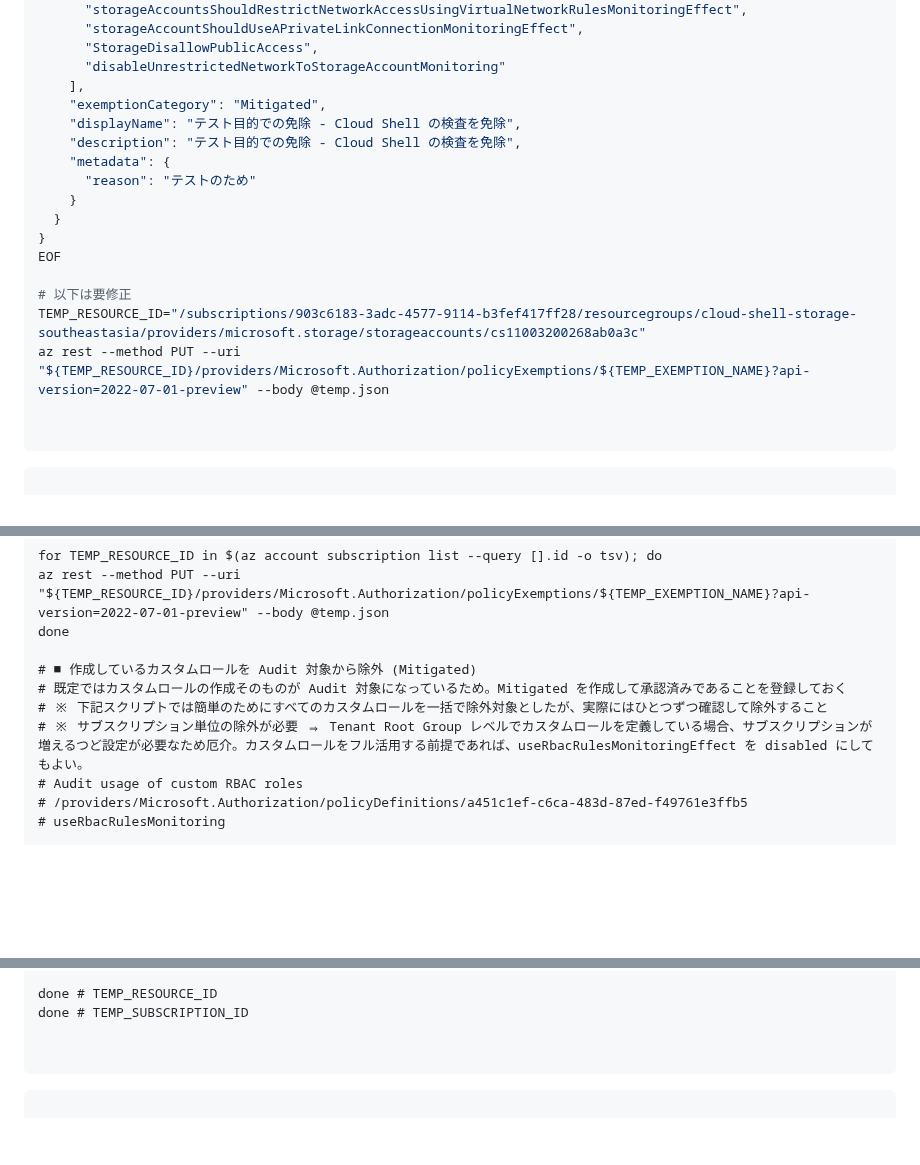
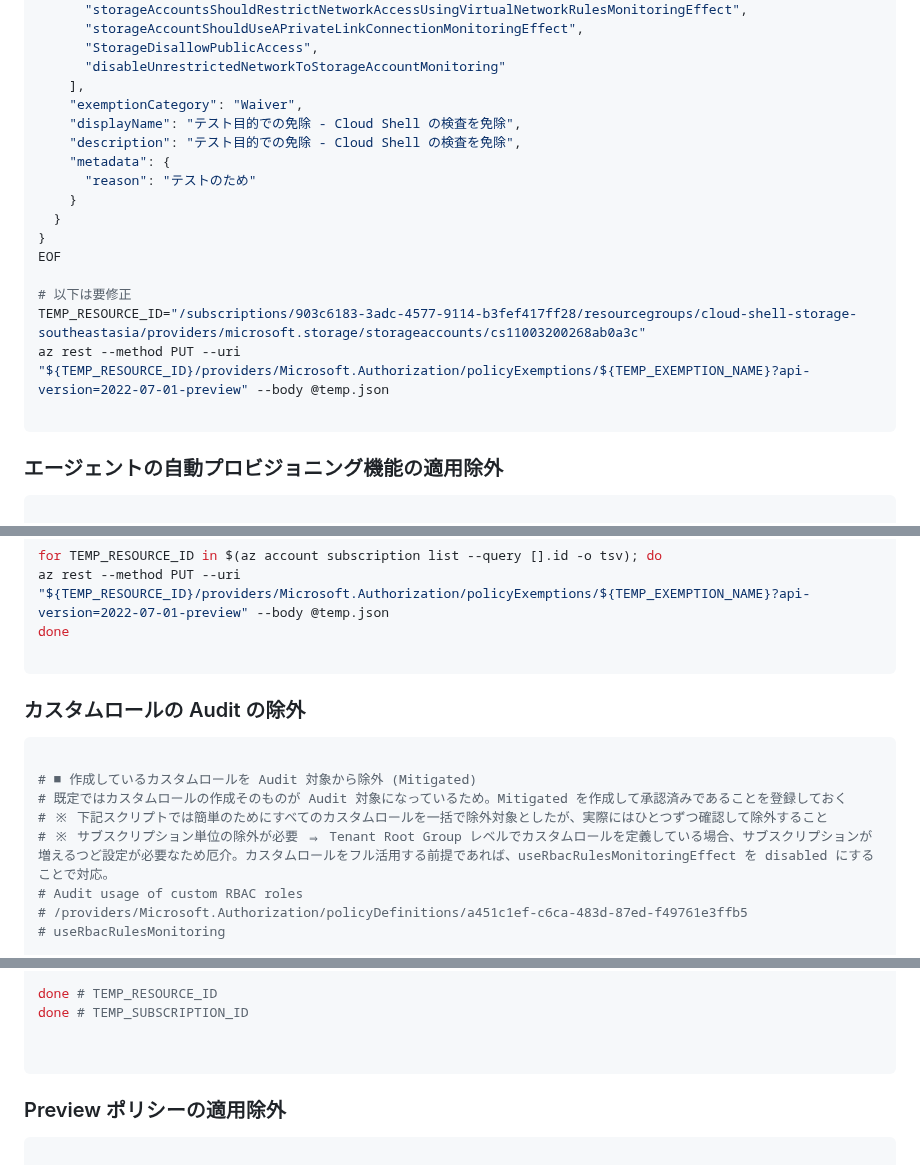
Before and after one commit to nakamacchi/AzureCAF.LandingZones.Demo, a Markdown page: 11.Azure Policy ガバナンスと MDfC セキュリティ/11_99_（参考）その他のよくあるサンプルスクリプト.md, 3 parts joined by grey strips. Drawn GitHub-style; blank space fills up the shorter version.

````diff
--- a/11.Azure Policy ガバナンスと MDfC セキュリティ/11_99_（参考）その他のよくあるサンプルスクリプト.md
+++ b/11.Azure Policy ガバナンスと MDfC セキュリティ/11_99_（参考）その他のよくあるサンプルスクリプト.md
@@ -53,7 +57,7 @@ cat > temp.json << EOF
       "StorageDisallowPublicAccess",
       "disableUnrestrictedNetworkToStorageAccountMonitoring"
     ],
-    "exemptionCategory": "Mitigated",
+    "exemptionCategory": "Waiver",
     "displayName": "テスト目的での免除 - Cloud Shell の検査を免除",
     "description": "テスト目的での免除 - Cloud Shell の検査を免除",
     "metadata": {
@@ -67,10 +71,11 @@ EOF
 TEMP_RESOURCE_ID="/subscriptions/903c6183-3adc-4577-9114-b3fef417ff28/resourcegroups/cloud-shell-storage-southeastasia/providers/microsoft.storage/storageaccounts/cs11003200268ab0a3c"
 az rest --method PUT --uri "${TEMP_RESOURCE_ID}/providers/Microsoft.Authorization/policyExemptions/${TEMP_EXEMPTION_NAME}?api-version=2022-07-01-preview" --body @temp.json
 
-
 ```
 
-```
+### エージェントの自動プロビジョニング機能の適用除外
+
+```bash
 
 # ■ エージェントの自動プロビジョニング機能の利用の適用を除外 (Mitigated)
 # エージェントの自動配置は行わないため
@@ -97,10 +102,16 @@ for TEMP_RESOURCE_ID in $(az account subscription list --query [].id -o tsv); do
 az rest --method PUT --uri "${TEMP_RESOURCE_ID}/providers/Microsoft.Authorization/policyExemptions/${TEMP_EXEMPTION_NAME}?api-version=2022-07-01-preview" --body @temp.json
 done
 
+```
+
+### カスタムロールの Audit の除外
+
+```bash
+
 # ■ 作成しているカスタムロールを Audit 対象から除外 (Mitigated)
 # 既定ではカスタムロールの作成そのものが Audit 対象になっているため。Mitigated を作成して承認済みであることを登録しておく
 # ※ 下記スクリプトでは簡単のためにすべてのカスタムロールを一括で除外対象としたが、実際にはひとつずつ確認して除外すること
-# ※ サブスクリプション単位の除外が必要 ⇒ Tenant Root Group レベルでカスタムロールを定義している場合、サブスクリプションが増えるつど設定が必要なため厄介。カスタムロールをフル活用する前提であれば、useRbacRulesMonitoringEffect を disabled にしてもよい。
+# ※ サブスクリプション単位の除外が必要 ⇒ Tenant Root Group レベルでカスタムロールを定義している場合、サブスクリプションが増えるつど設定が必要なため厄介。カスタムロールをフル活用する前提であれば、useRbacRulesMonitoringEffect を disabled にすることで対応。
 # Audit usage of custom RBAC roles
 # /providers/Microsoft.Authorization/policyDefinitions/a451c1ef-c6ca-483d-87ed-f49761e3ffb5
 # useRbacRulesMonitoring
@@ -132,6 +143,8 @@ done # TEMP_SUBSCRIPTION_ID
 
 
 ```
+
+### Preview ポリシーの適用除外
 
 ```bash
 
````
Also changed, not shown: other parts of 11.Azure Policy ガバナンスと MDfC セキュリティ/11_99_（参考）その他のよくあるサンプルスクリプト.md (+14 -37 lines).
